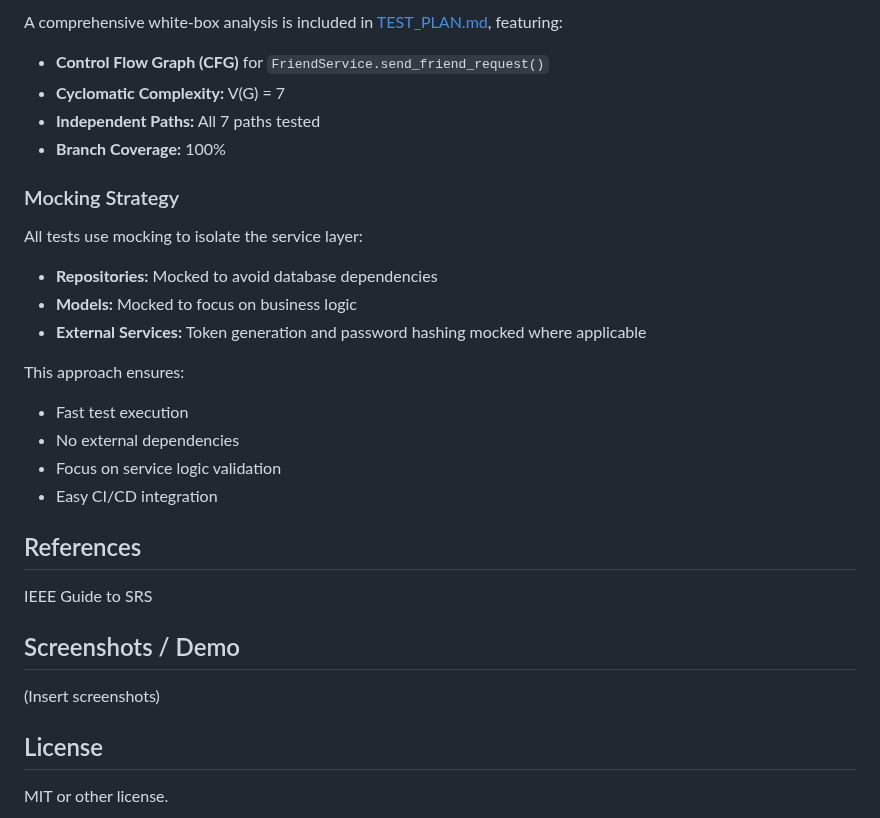
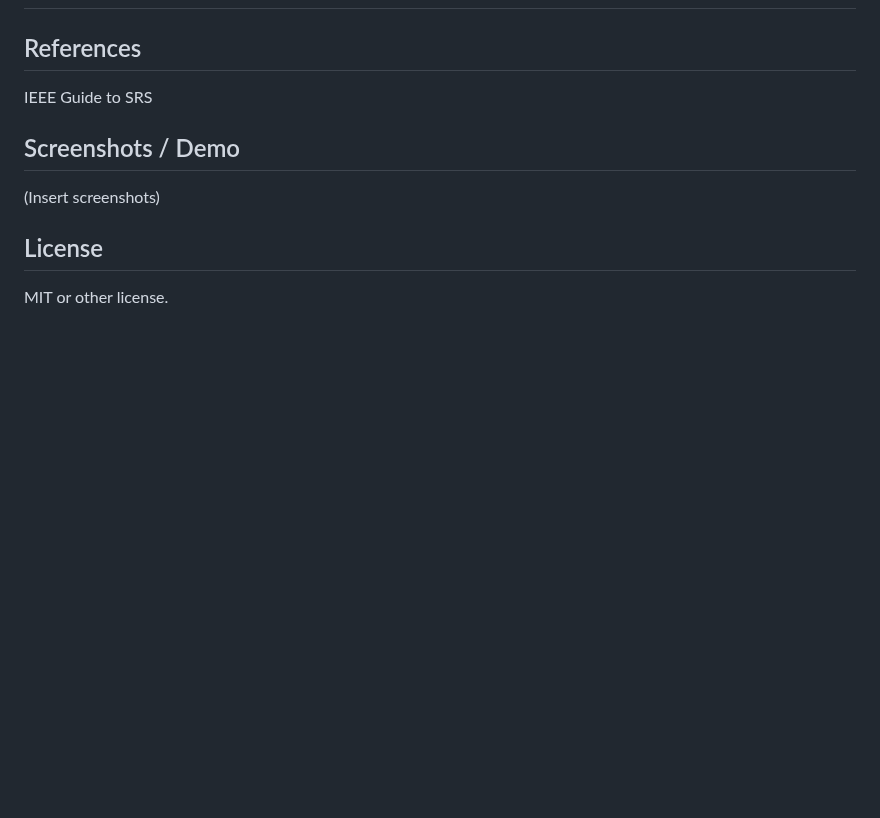
Before and after one commit to thatmoosee/Study-Buddy, a Markdown page: README.md, the part around one of its changes. Rendered like a GitHub page; blank space fills up the shorter version.

```diff
--- a/README.md
+++ b/README.md
@@ -447,21 +387,3 @@ python -m unittest tests.test_services.test_auth_service.TestAuthService.test_re
-A comprehensive white-box analysis is included in [TEST_PLAN.md](TEST_PLAN.md), featuring:
-- **Control Flow Graph (CFG)** for `FriendService.send_friend_request()`
-- **Cyclomatic Complexity:** V(G) = 7
-- **Independent Paths:** All 7 paths tested
-- **Branch Coverage:** 100%
-
-### Mocking Strategy
-
-All tests use mocking to isolate the service layer:
-- **Repositories:** Mocked to avoid database dependencies
-- **Models:** Mocked to focus on business logic
-- **External Services:** Token generation and password hashing mocked where applicable
-
-This approach ensures:
-- Fast test execution
-- No external dependencies
-- Focus on service logic validation
-- Easy CI/CD integration
 
 ## References
 IEEE Guide to SRS
```
Also changed, not shown: other parts of README.md (+0 -60 lines).
